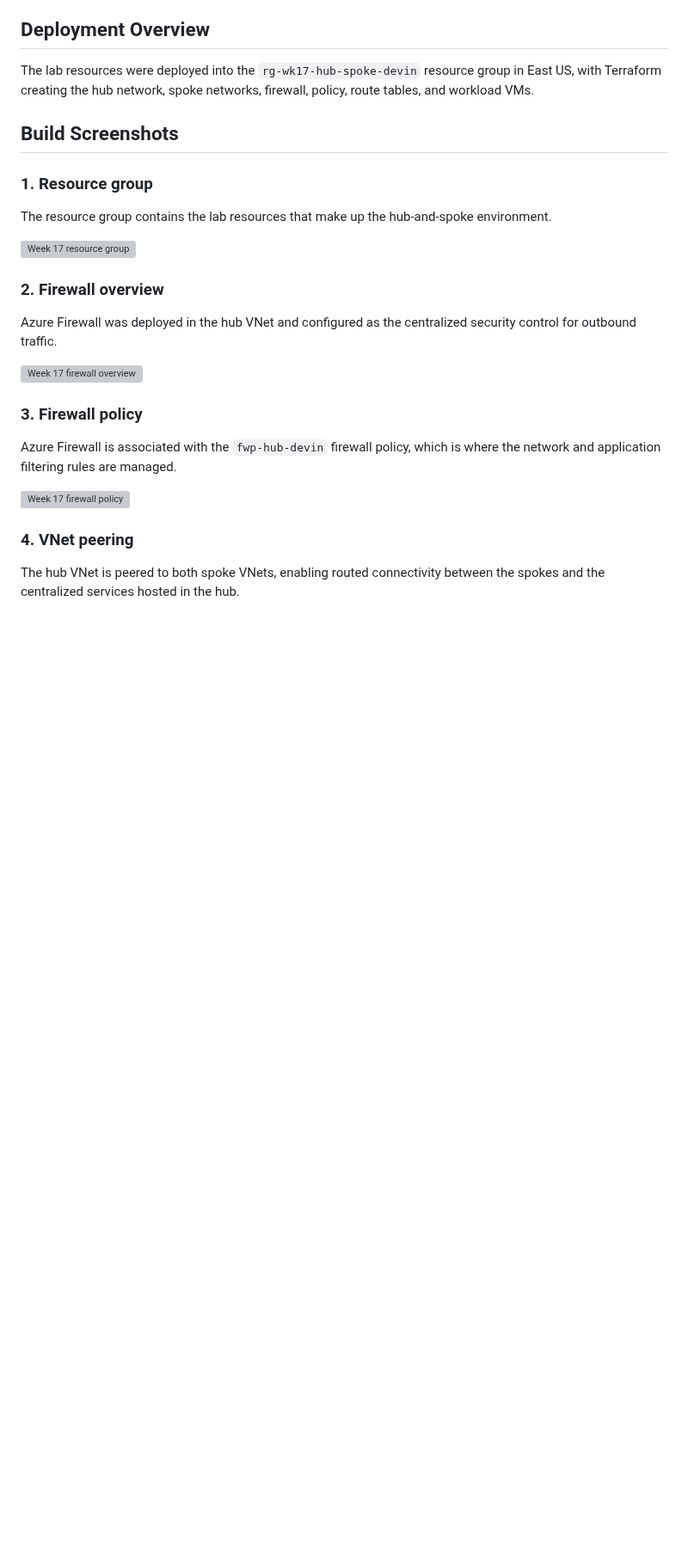
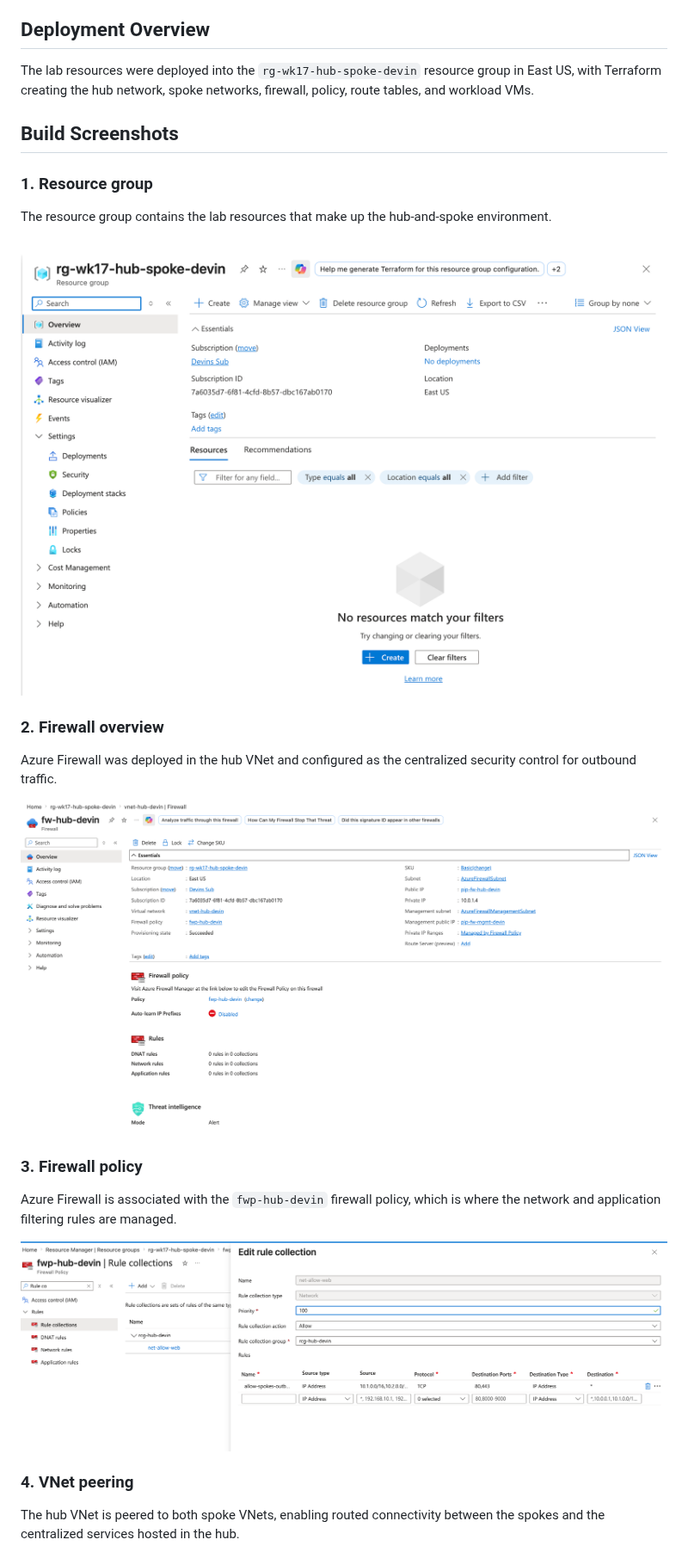
Before and after one commit to devinlaws50-wq/cyber-notes, a Markdown page: week-17-hub-spoke-azure-firewall/README.md, the part around one of its changes. Shown at 86% size. GitHub-like rendering; blank space fills up the shorter version; grey boxes are pictures that could not be loaded.

```diff
--- a/week-17-hub-spoke-azure-firewall/README.md
+++ b/week-17-hub-spoke-azure-firewall/README.md
@@ -66,19 +75,19 @@ The lab resources were deployed into the `rg-wk17-hub-spoke-devin` resource grou
 
 The resource group contains the lab resources that make up the hub-and-spoke environment.
 
-![Week 17 resource group](wk17-build-01-resource-group.jpg)
+![Week 17 resource group](screenshots/wk17-build-01-resource-group.png)
 
 ### 2. Firewall overview
 
 Azure Firewall was deployed in the hub VNet and configured as the centralized security control for outbound traffic.
 
-![Week 17 firewall overview](wk17-build-03-firewall-overview.jpg)
+![Week 17 firewall overview](screenshots/wk17-build-03-firewall-overview.png)
 
 ### 3. Firewall policy
 
 Azure Firewall is associated with the `fwp-hub-devin` firewall policy, which is where the network and application filtering rules are managed.
 
-![Week 17 firewall policy](wk17-hub-spoke-01-firewall-policy.jpg)
+![Week 17 firewall policy](screenshots/wk17-hub-spoke-01-firewall-policy.png)
 
 ### 4. VNet peering
 
```
Also changed, not shown: other parts of week-17-hub-spoke-azure-firewall/README.md (+38 -15 lines).
